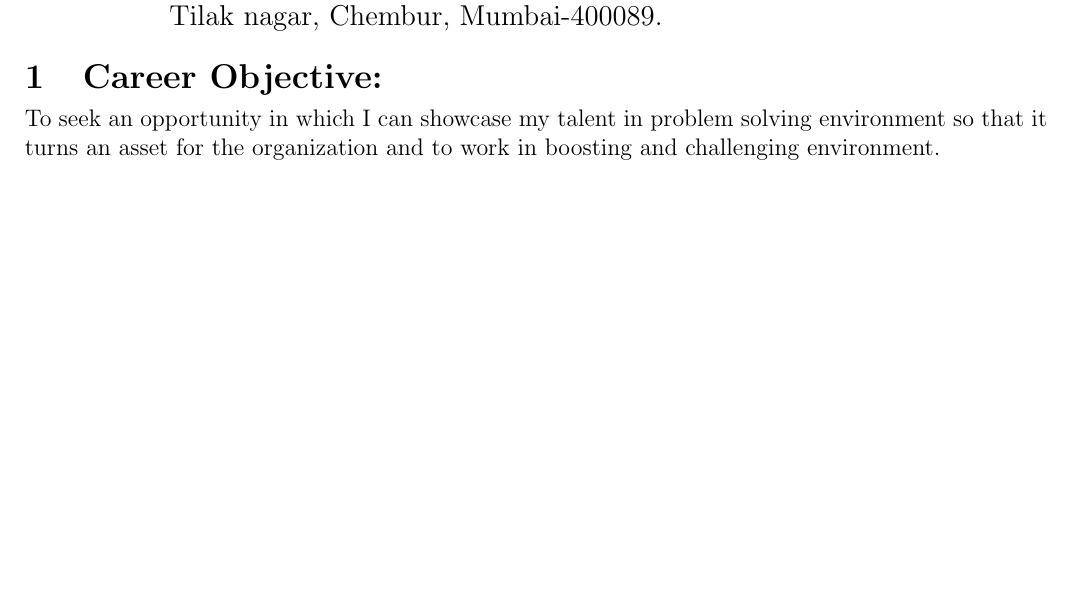
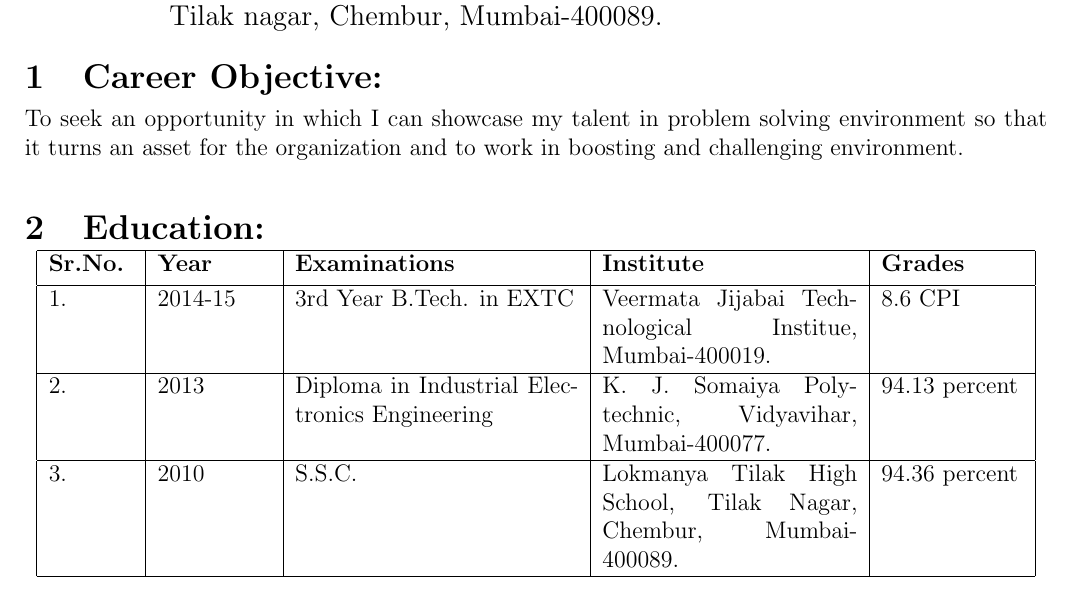
Before and after one commit to omkarmohite/omkarmohite_Resume, a LaTeX CV (omkarmohite_Resume/omkarmohite_Resume.tex): part of the page, cut so that both start at the same text, the shorter picture padded with empty space. Compiled offline with pdfLaTeX.

Commit message:
2nd section commit

```diff
--- a/omkarmohite_Resume/omkarmohite_Resume.tex
+++ b/omkarmohite_Resume/omkarmohite_Resume.tex
@@ -21,7 +21,26 @@
 \begin{minipage}{0.98\textwidth}
 	\section{Career Objective:}
 	\vspace{-0.1in}
-	To seek an opportunity in which I can showcase my talent in problem solving environment so that it turns an asset for the organization and to work in boosting and challenging environment.
+	To seek an opportunity in which I can showcase my talent in problem solving environment so that it turns an asset for the organization and to work in boosting and challenging environment.\\\\
+\end{minipage}
+
+\begin{minipage}{0.98\textwidth}
+\section{Education:}
+\vspace{-0.1in}
+\begin{center}
+	\begin{tabular}{|p{1.5cm}|p{2cm}|p{5cm}|p{4.5cm}|p{2.5cm}|}
+		\hline
+		\textbf{Sr.No.} & \textbf{Year} & \textbf{Examinations} & \textbf{Institute} & \textbf{Grades}\\ [0.5ex]
+		\hline
+		1. & 2014-15 &3rd Year B.Tech. in EXTC & Veermata Jijabai Technological Institue, Mumbai-400019. & 8.6 CPI \\
+		\hline
+		2. & 2013 & Diploma in Industrial Electronics Engineering & K. J. Somaiya Polytechnic, Vidyavihar, Mumbai-400077.& 94.13 percent \\
+		\hline
+		3. & 2010 & S.S.C. & Lokmanya Tilak High School, Tilak Nagar, Chembur, Mumbai-400089. & 94.36 percent \\
+		\hline
+
+	\end{tabular}
+\end{center}
 \end{minipage}
 
 \end{document}
```
Also changed, not shown: omkarmohite_Resume/omkarmohite_Resume.pdf, 3 other files.
